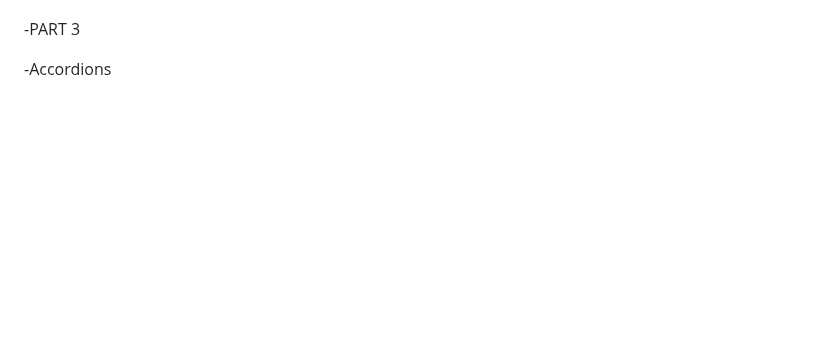
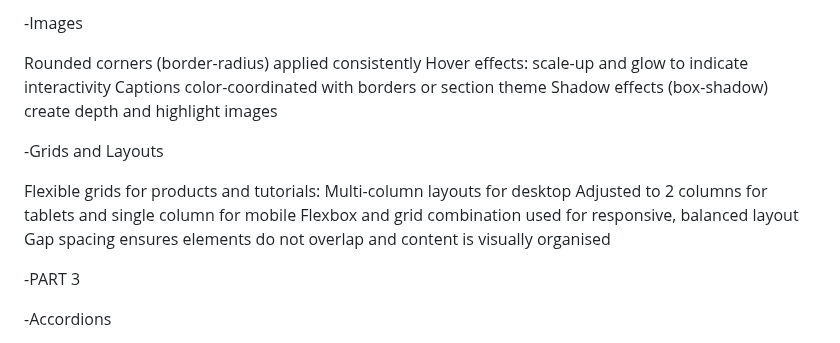
Before and after one commit to VarshilRathod101/Wede5020, a Markdown page: README.md, the part around one of its changes. Rendered like a GitHub page; blank space fills up the shorter version.

```diff
--- a/README.md
+++ b/README.md
@@ -259,3 +352,21 @@ Added a introduction paragraph for the contact page  .
+-Images
+
+Rounded corners (border-radius) applied consistently
+Hover effects: scale-up and glow to indicate interactivity
+Captions color-coordinated with borders or section theme
+Shadow effects (box-shadow) create depth and highlight images
+
+
+-Grids and Layouts
+
+Flexible grids for products and tutorials:
+Multi-column layouts for desktop
+Adjusted to 2 columns for tablets and single column for mobile
+Flexbox and grid combination used for responsive, balanced layout
+Gap spacing ensures elements do not overlap and content is visually organised
+
+
+
 -PART 3
 
 -Accordions
```
Also changed, not shown: other parts of README.md (+93 -0 lines).
